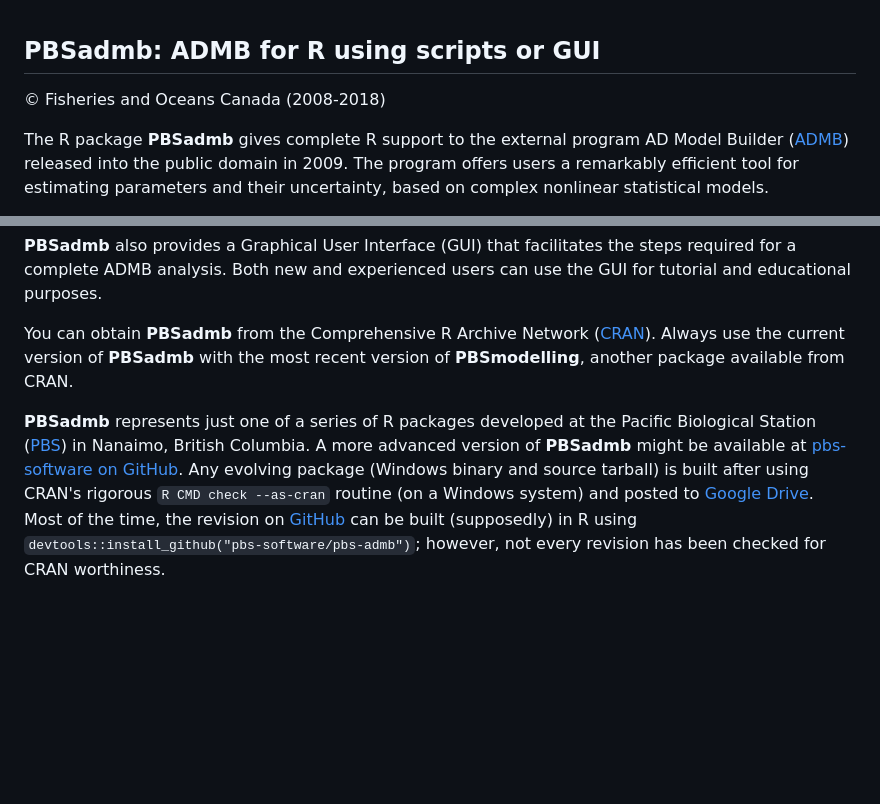
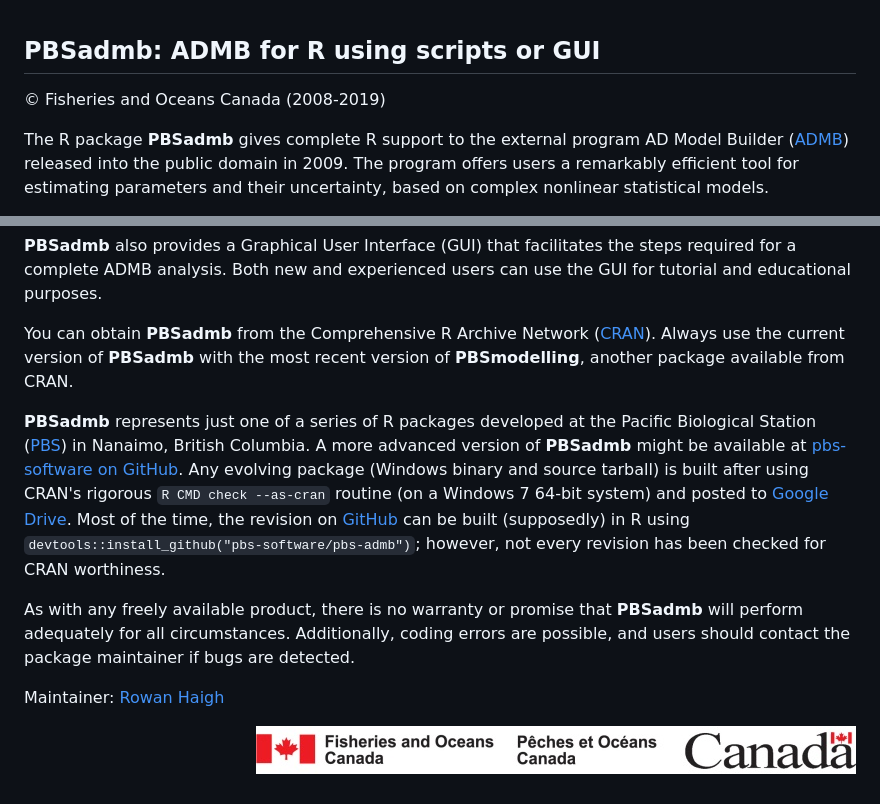
Before and after one commit to pbs-software/pbs-admb, a Markdown page: README.md, 2 parts joined by grey strips. Drawn GitHub-style; pictures changed too: DFOlogo_small.jpg (added); blank space fills up the shorter version.

```diff
--- a/README.md
+++ b/README.md
@@ -1,5 +1,5 @@
 ## PBSadmb: ADMB for R using scripts or GUI ##
-&copy; Fisheries and Oceans Canada (2008-2018)
+&copy; Fisheries and Oceans Canada (2008-2019)
 
 The R package **PBSadmb** gives complete R support to the external program AD Model Builder (<a href="http://www.admb-project.org/">ADMB</a>) released into the public domain in 2009. The program offers users a remarkably efficient tool for estimating parameters and their uncertainty, based on complex nonlinear statistical models.
 
@@ -9,4 +9,10 @@ In a standard ADMB installation, users would interact with the program via a DOS
 
 You can obtain **PBSadmb** from the Comprehensive R Archive Network (<a href="https://cran.r-project.org/web/packages/PBSadmb/index.html">CRAN</a>). Always use the current version of **PBSadmb** with the most recent version of **PBSmodelling**, another package available from CRAN.
 
-**PBSadmb** represents just one of a series of R packages developed at the Pacific Biological Station (<a href="http://www.pac.dfo-mpo.gc.ca/science/facilities-installations/index-eng.html#pbs">PBS</a>) in Nanaimo, British Columbia. A more advanced version of **PBSadmb** might be available at <a href="https://github.com/pbs-software">pbs-software on GitHub</a>. Any evolving package (Windows binary and source tarball) is built after using CRAN's rigorous `R CMD check --as-cran` routine (on a Windows system) and posted to <a href="https://drive.google.com/drive/folders/0B2Bkic2Qu5LGOGx1WkRySVYxNFU?usp=sharing">Google Drive</a>. Most of the time, the revision on <a href="https://github.com/pbs-software/pbs-admb">GitHub</a> can be built (supposedly) in R using `devtools::install_github("pbs-software/pbs-admb")`; however, not every revision has been checked for CRAN worthiness.
+**PBSadmb** represents just one of a series of R packages developed at the Pacific Biological Station (<a href="http://www.pac.dfo-mpo.gc.ca/science/facilities-installations/index-eng.html#pbs">PBS</a>) in Nanaimo, British Columbia. A more advanced version of **PBSadmb** might be available at <a href="https://github.com/pbs-software">pbs-software on GitHub</a>. Any evolving package (Windows binary and source tarball) is built after using CRAN's rigorous `R CMD check --as-cran` routine (on a Windows 7 64-bit system) and posted to <a href="https://drive.google.com/drive/folders/0B2Bkic2Qu5LGOGx1WkRySVYxNFU?usp=sharing">Google Drive</a>. Most of the time, the revision on <a href="https://github.com/pbs-software/pbs-admb">GitHub</a> can be built (supposedly) in R using `devtools::install_github("pbs-software/pbs-admb")`; however, not every revision has been checked for CRAN worthiness.
+
+As with any freely available product, there is no warranty or promise that **PBSadmb** will perform adequately for all circumstances. Additionally, coding errors are possible, and users should contact the package maintainer if bugs are detected.
+
+Maintainer: <a href="mailto:rowan.haigh@dfo-mpo.gc.ca">Rowan Haigh</a>
+
+<p align="right"><img src="DFOlogo_small.jpg" alt="DFO logo" style="height:30px;"></p>
```
Also changed, not shown: 12 other files.
